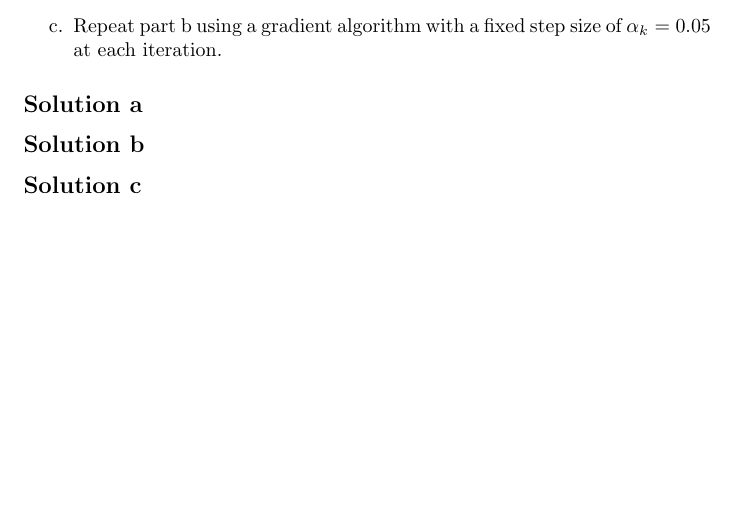
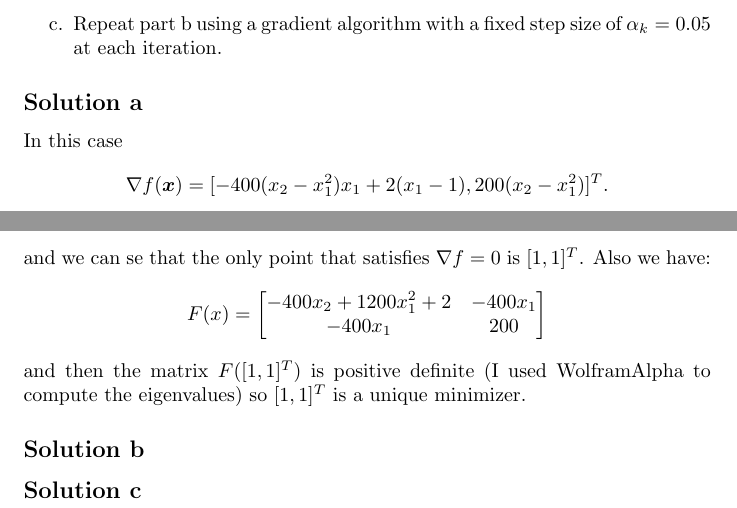
Before and after one commit to fernandohv3279/MATH520, a LaTeX problem sheet (hw3.tex): part of page 3 of 3 before the commit and two parts of pages 3 and 4 of 4 after it, the two joined at a grey line, cut so that both start at the same text, the shorter picture padded with empty space. Compiled offline with pdfLaTeX.

Commit message:
Add solution to 9.4.a

```diff
--- a/hw3.tex
+++ b/hw3.tex
@@ -135,6 +136,20 @@ $\bld{x}=[x_1,x_2]^T$. This function is also known as the banana function becaus
 	$\alpha_k=0.05$ at each iteration.
 \end{enumerate}
 \subsection*{Solution a}
+In this case
+\[
+	\nabla f(\bld{x})=[-400(x_2-x_1^2)x_1+2(x_1-1),200(x_2-x_1^2)]^T.
+\]
+and we can se that the only point that satisfies $\nabla f=0$ is $[1,1]^T$.
+Also we have:
+\[
+	F(x)=\begin{bmatrix}
+		-400x_2 + 1200x_1^2 + 2 & -400x_1 \\
+		-400x_1 & 200
+	\end{bmatrix}
+\]
+and then the matrix $F([1,1]^T)$ is positive definite (I used WolframAlpha to
+compute the eigenvalues) so $[1,1]^T$ is a unique minimizer.
 \subsection*{Solution b}
 \subsection*{Solution c}
 \end{document}
```
Also changed, not shown: hw3.tex (5 more changed lines).
